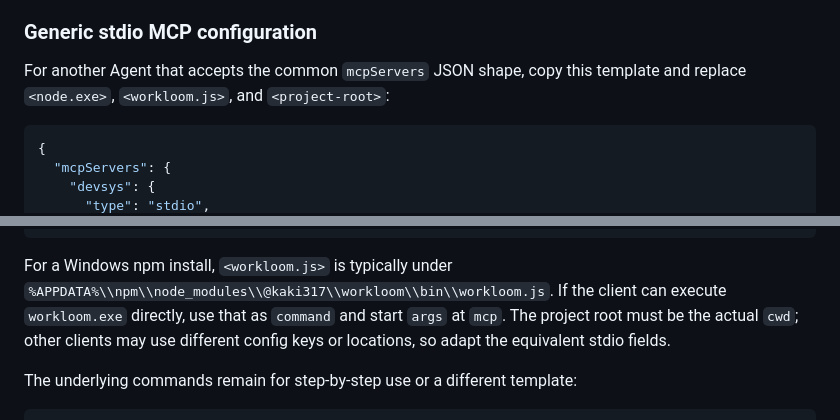
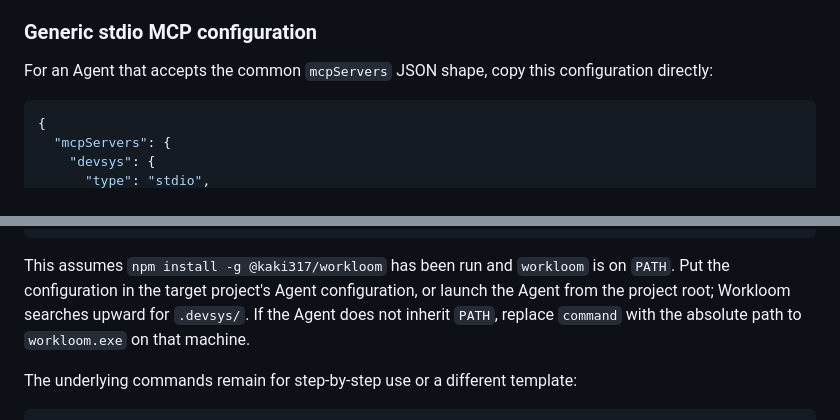
Before and after one commit to JAYY513/Workloom, a Markdown page: docs/README.en.md, 2 parts joined by grey strips. GitHub-like rendering.

````diff
--- a/docs/README.en.md
+++ b/docs/README.en.md
@@ -206,7 +206,7 @@ printed by Workloom.
 
 ### Generic stdio MCP configuration
 
-For another Agent that accepts the common `mcpServers` JSON shape, copy this template and replace `<node.exe>`, `<workloom.js>`, and `<project-root>`:
+For an Agent that accepts the common `mcpServers` JSON shape, copy this configuration directly:
 
 ```json
 {
@@ -226,11 +224,11 @@ For another Agent that accepts the common `mcpServers` JSON shape, copy this tem
 }
 ```
 
-For a Windows npm install, `<workloom.js>` is typically under
-`%APPDATA%\\npm\\node_modules\\@kaki317\\workloom\\bin\\workloom.js`.
-If the client can execute `workloom.exe` directly, use that as `command` and
-start `args` at `mcp`. The project root must be the actual `cwd`; other clients
-may use different config keys or locations, so adapt the equivalent stdio fields.
+This assumes `npm install -g @kaki317/workloom` has been run and `workloom` is
+on `PATH`. Put the configuration in the target project's Agent configuration,
+or launch the Agent from the project root; Workloom searches upward for
+`.devsys/`. If the Agent does not inherit `PATH`, replace `command` with the
+absolute path to `workloom.exe` on that machine.
 
 The underlying commands remain for step-by-step use or a different template:
 
````
Also changed, not shown: other parts of docs/README.en.md (+2 -4 lines), README.md (+4 -13 lines).
